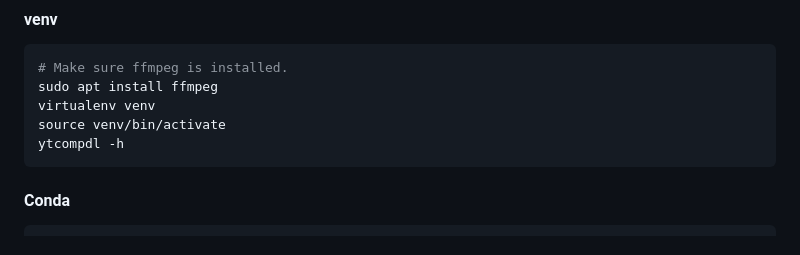
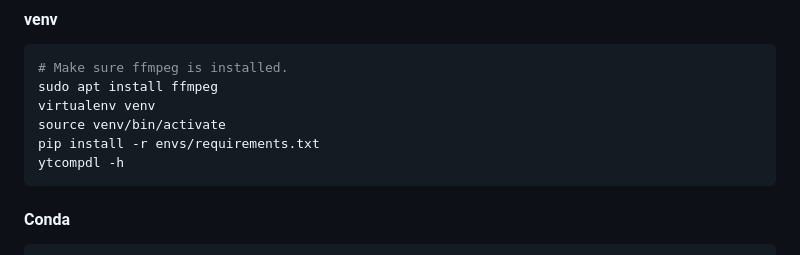
Before and after one commit to koisland/YtCompDL, a Markdown page: README.md, the part around the change. Rendered like a GitHub page.

Commit message:
Added missing install cmd to README.

````diff
--- a/README.md
+++ b/README.md
@@ -22,6 +22,7 @@ Store your API key in a `.env` file in the main working directory.
 sudo apt install ffmpeg
 virtualenv venv
 source venv/bin/activate
+pip install -r envs/requirements.txt
 ytcompdl -h
 ```
 
````
